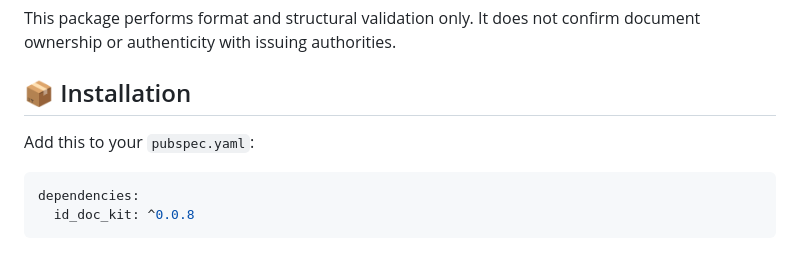
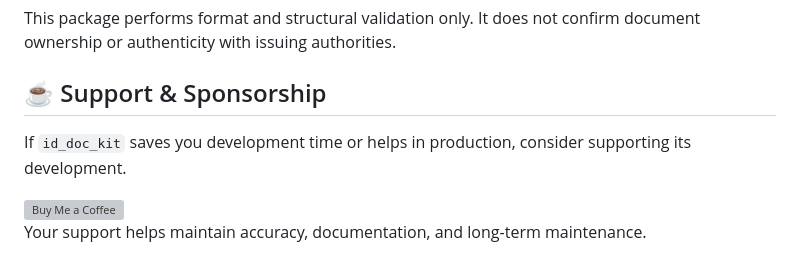
Before and after one commit to jagadeeshpodilapu/id_doc_kit, a Markdown page: README.md, the part around the change. Rendered like a GitHub page; grey boxes are pictures that could not be loaded.

Commit message:
docs: update README to include support and sponsorship section
- Added a new section encouraging users to support the development of id_doc_kit.
- Included a link and button for users to contribute via Buy Me a Coffee.
- Emphasized the importance of user support for maintenance and documentation.

````diff
--- a/README.md
+++ b/README.md
@@ -173,11 +173,13 @@ IdField(
 This package performs format and structural validation only.
 It does not confirm document ownership or authenticity with issuing authorities.
 
-## 📦 Installation
+## ☕ Support & Sponsorship
 
-Add this to your `pubspec.yaml`:
+If `id_doc_kit` saves you development time or helps in production,
+consider supporting its development.
 
-```yaml
-dependencies:
-  id_doc_kit: ^0.0.8
-```
+<a href="https://buymeacoffee.com/jagadeesh" target="_blank">
+  <img src="https://cdn.buymeacoffee.com/buttons/v2/default-yellow.png" height="41" alt="Buy Me a Coffee">
+</a>
+
+Your support helps maintain accuracy, documentation, and long-term maintenance.
````
